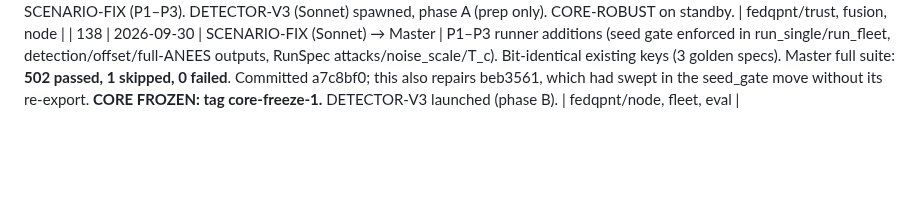
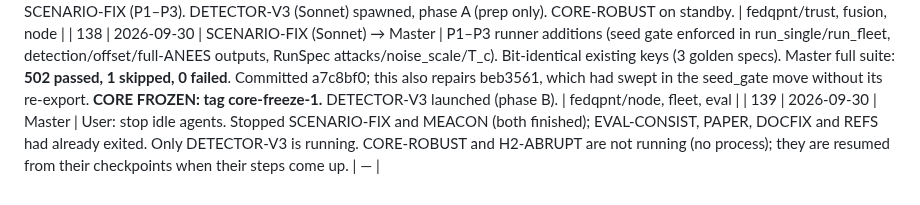
Before and after one commit to Praty0512/fedqpnt, a Markdown page: EXECUTION_LOG.md, the part around the change. GitHub-like rendering; blank space fills up the shorter version.

Commit message:
ops: idle agents stopped (EXECUTION_LOG #139)
Co-Authored-By: Claude Opus 5.5 <noreply@anthropic.com>

```diff
--- a/EXECUTION_LOG.md
+++ b/EXECUTION_LOG.md
@@ -167,3 +167,4 @@ Chronological. Timestamps local (IST).
 | 136 | 2026-09-30 | Master | CORE-ROBUST dropped on a network error (ENOTFOUND) during change (iii); resumed from its checkpoint on the user's "try again". | — |
 | 137 | 2026-09-30 | CORE-ROBUST (Sonnet) → Master | Change (iii) trust split: the Master ran 48 tests (pass); committed c288e69. Ruling **D-072**: freeze sequence (runner additions → freeze → detector v3 → re-verification → H2 → σ_nom → gate). Runner window opened for SCENARIO-FIX (P1–P3). DETECTOR-V3 (Sonnet) spawned, phase A (prep only). CORE-ROBUST on standby. | fedqpnt/trust, fusion, node |
 | 138 | 2026-09-30 | SCENARIO-FIX (Sonnet) → Master | P1–P3 runner additions (seed gate enforced in run_single/run_fleet, detection/offset/full-ANEES outputs, RunSpec attacks/noise_scale/T_c). Bit-identical existing keys (3 golden specs). Master full suite: **502 passed, 1 skipped, 0 failed**. Committed a7c8bf0; this also repairs beb3561, which had swept in the seed_gate move without its re-export. **CORE FROZEN: tag core-freeze-1.** DETECTOR-V3 launched (phase B). | fedqpnt/node, fleet, eval |
+| 139 | 2026-09-30 | Master | User: stop idle agents. Stopped SCENARIO-FIX and MEACON (both finished); EVAL-CONSIST, PAPER, DOCFIX and REFS had already exited. Only DETECTOR-V3 is running. CORE-ROBUST and H2-ABRUPT are not running (no process); they are resumed from their checkpoints when their steps come up. |  — |
```
Also changed, not shown: AGENTS_ACTIVE.md (+6 -6 lines).
